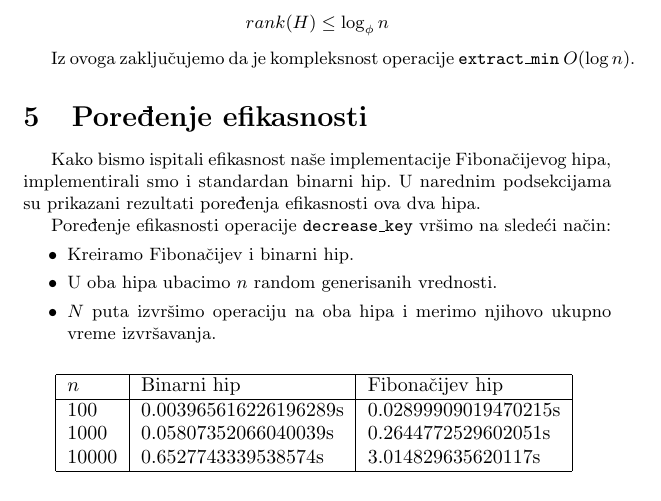
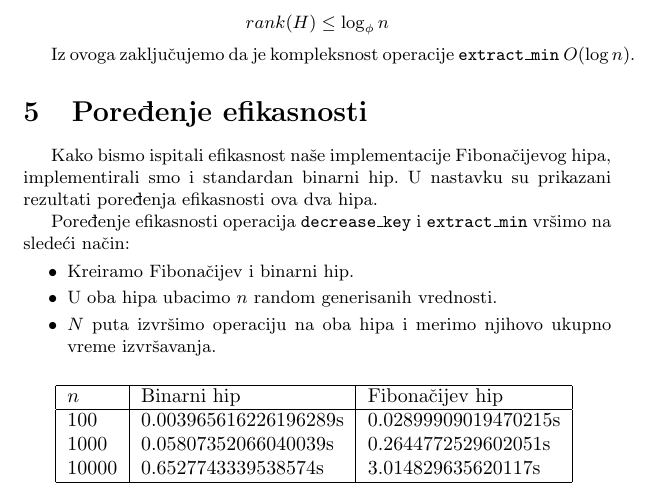
Before and after one commit to ivan-ristovic/fheap, a LaTeX document (paper/fheap.tex): part of page 8 of 9, cut so that both start at the same text. Compiled offline with pdfLaTeX.

Commit message:
Sitne izmene u pdfu

```diff
--- a/paper/fheap.tex
+++ b/paper/fheap.tex
@@ -262,9 +262,9 @@ Iz ovoga zaklju\v{c}ujemo da je kompleksnost operacije \texttt{extract\_min} $O(
 
 \section{Poređenje efikasnosti}
 \label{sec:Exp}
-Kako bismo ispitali efikasnost na\v{s}e implementacije Fibona\v{c}ijevog hipa, implementirali smo i standardan binarni hip. U narednim podsekcijama su prikazani rezultati poređenja efikasnosti ova dva hipa.
+Kako bismo ispitali efikasnost na\v{s}e implementacije Fibona\v{c}ijevog hipa, implementirali smo i standardan binarni hip. U nastavku su prikazani rezultati poređenja efikasnosti ova dva hipa.
 
-Poređenje efikasnosti operacije \texttt{decrease\_key} vr\v{s}imo na slede\'{c}i na\v{c}in:
+Poređenje efikasnosti operacija \texttt{decrease\_key} i \texttt{extract\_min} vr\v{s}imo na slede\'{c}i na\v{c}in:
 \begin{itemize}
     \item Kreiramo Fibona\v{c}ijev i binarni hip.
     \item U oba hipa ubacimo $n$ random generisanih vrednosti.
```
